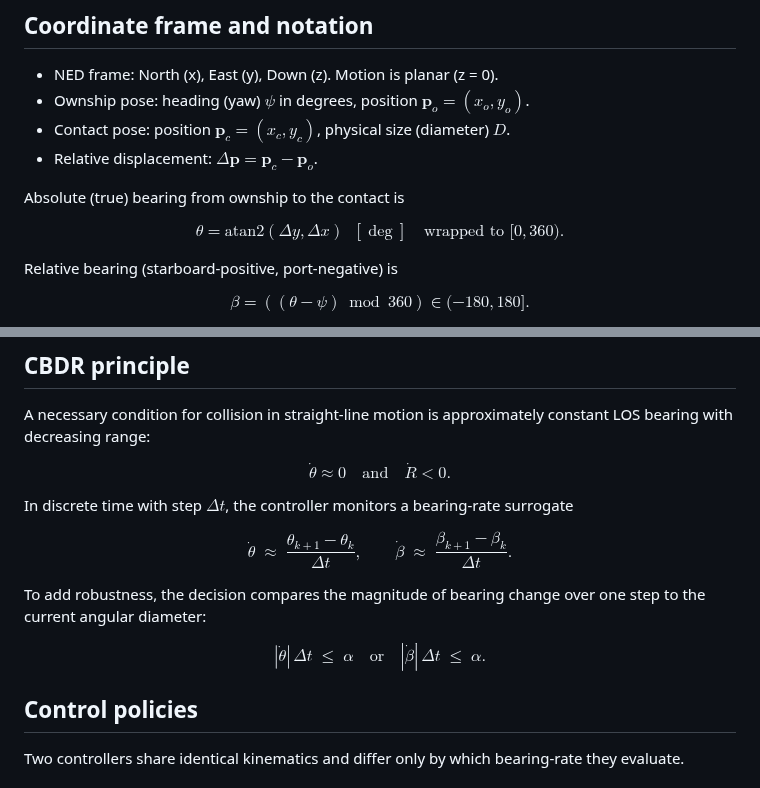
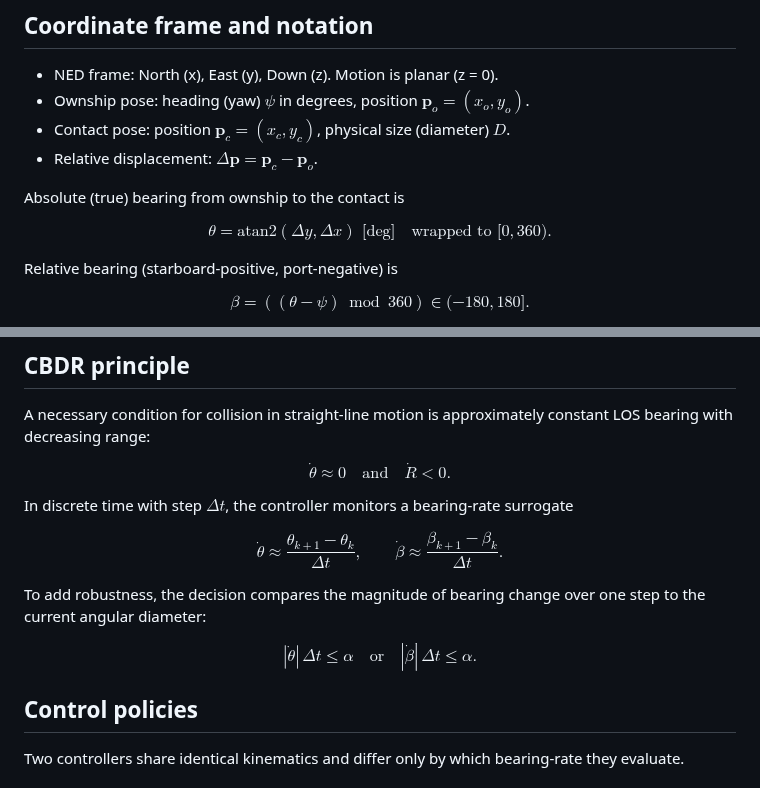
Before and after one commit to re1983/Angular-obstacle-avoidance, a Markdown page: Angle-Only-Collision-Avoidance.md, 2 parts joined by grey strips. Drawn GitHub-style.

Commit message:
Fix atan2 and spacing in LaTeX for better GitHub rendering

```diff
--- a/Angle-Only-Collision-Avoidance.md
+++ b/Angle-Only-Collision-Avoidance.md
@@ -14,7 +14,7 @@ This note formalizes a simple, angle-only collision avoidance method for two-shi
 Absolute (true) bearing from ownship to the contact is
 
 $$
-\theta = \mathrm{atan2}(\Delta y, \Delta x) \;\;[\deg] \quad \text{wrapped to } [0,360) .
+\theta = \text{atan2}(\Delta y, \Delta x) \text{ [deg]} \quad \text{wrapped to } [0,360) .
 $$
 
 Relative bearing (starboard-positive, port-negative) is
@@ -42,14 +42,14 @@ $$
 In discrete time with step $\Delta t$, the controller monitors a bearing-rate surrogate
 
 $$
-\dot{\theta} \;\approx\; \frac{\theta_{k+1} - \theta_k}{\Delta t}, \qquad
-\dot{\beta} \;\approx\; \frac{\beta_{k+1} - \beta_k}{\Delta t} .
+\dot{\theta} \approx \frac{\theta_{k+1} - \theta_k}{\Delta t}, \qquad
+\dot{\beta} \approx \frac{\beta_{k+1} - \beta_k}{\Delta t} .
 $$
 
 To add robustness, the decision compares the magnitude of bearing change over one step to the current angular diameter:
 
 $$
-|\dot{\theta}|\,\Delta t \;\le\; \alpha \quad \text{or} \quad |\dot{\beta}|\,\Delta t \;\le\; \alpha .
+|\dot{\theta}|\,\Delta t \leq \alpha \quad \text{or} \quad |\dot{\beta}|\,\Delta t \leq \alpha .
 $$
 
 ## Control policies
```
